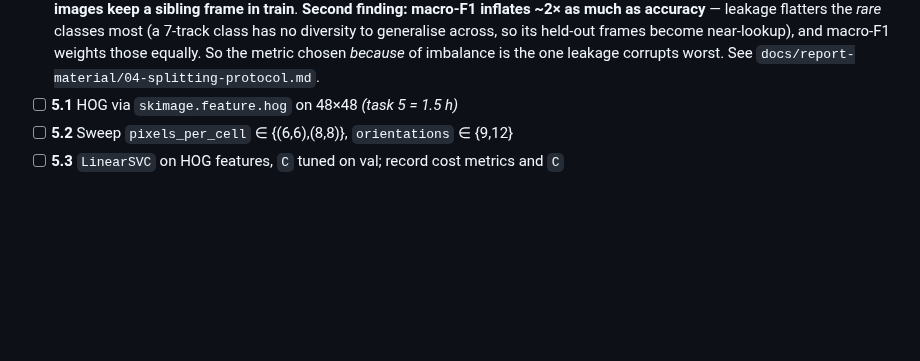
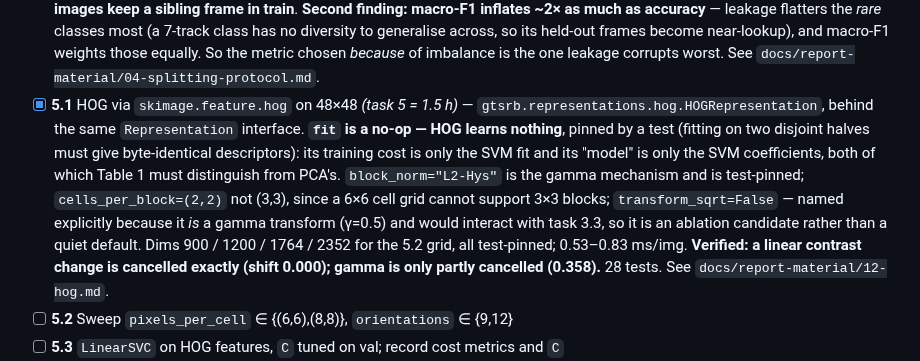
Before and after one commit to mikelandjelos/trafic-sign-classification, a Markdown page: docs/PROJECT_TASKS.md, the part around the change. Drawn GitHub-style; blank space fills up the shorter version.

Commit message:
Document HOG's design and the measured contrast invariance
Co-Authored-By: Claude Opus 5 <noreply@anthropic.com>
Claude-Session: https://claude.ai/code/session_01VkAbUnFvC6rArDeHRzXmzg

```diff
--- a/docs/PROJECT_TASKS.md
+++ b/docs/PROJECT_TASKS.md
@@ -422,7 +422,19 @@ buckets (task 9.4). Images themselves are used with the framing GTSRB provides.
       generalise across, so its held-out frames become near-lookup), and macro-F1 weights
       those equally. So the metric chosen *because* of imbalance is the one leakage corrupts
       worst. See `docs/report-material/04-splitting-protocol.md`.
-- [ ] **5.1** HOG via `skimage.feature.hog` on 48×48 *(task 5 = 1.5 h)*
+- [x] **5.1** HOG via `skimage.feature.hog` on 48×48 *(task 5 = 1.5 h)*
+      — `gtsrb.representations.hog.HOGRepresentation`, behind the same `Representation`
+      interface. **`fit` is a no-op — HOG learns nothing**, pinned by a test (fitting on two
+      disjoint halves must give byte-identical descriptors): its training cost is only the
+      SVM fit and its "model" is only the SVM coefficients, both of which Table 1 must
+      distinguish from PCA's. `block_norm="L2-Hys"` is the gamma mechanism and is
+      test-pinned; `cells_per_block=(2,2)` not (3,3), since a 6×6 cell grid cannot support
+      3×3 blocks; `transform_sqrt=False` — named explicitly because it *is* a gamma transform
+      (γ=0.5) and would interact with task 3.3, so it is an ablation candidate rather than a
+      quiet default. Dims 900 / 1200 / 1764 / 2352 for the 5.2 grid, all test-pinned;
+      0.53–0.83 ms/img. **Verified: a linear contrast change is cancelled exactly (shift
+      0.000); gamma is only partly cancelled (0.358).** 28 tests.
+      See `docs/report-material/12-hog.md`.
 - [ ] **5.2** Sweep `pixels_per_cell` ∈ {(6,6),(8,8)}, `orientations` ∈ {9,12}
 - [ ] **5.3** `LinearSVC` on HOG features, `C` tuned on val; record cost metrics and `C`
 - [ ] **5.4** Figure: HOG visualization, one sample per super-category
```
Also changed, not shown: docs/report-material/00-INDEX.md (+1 -0 lines), docs/report-material/12-hog.md (added, +146 -0 lines).
